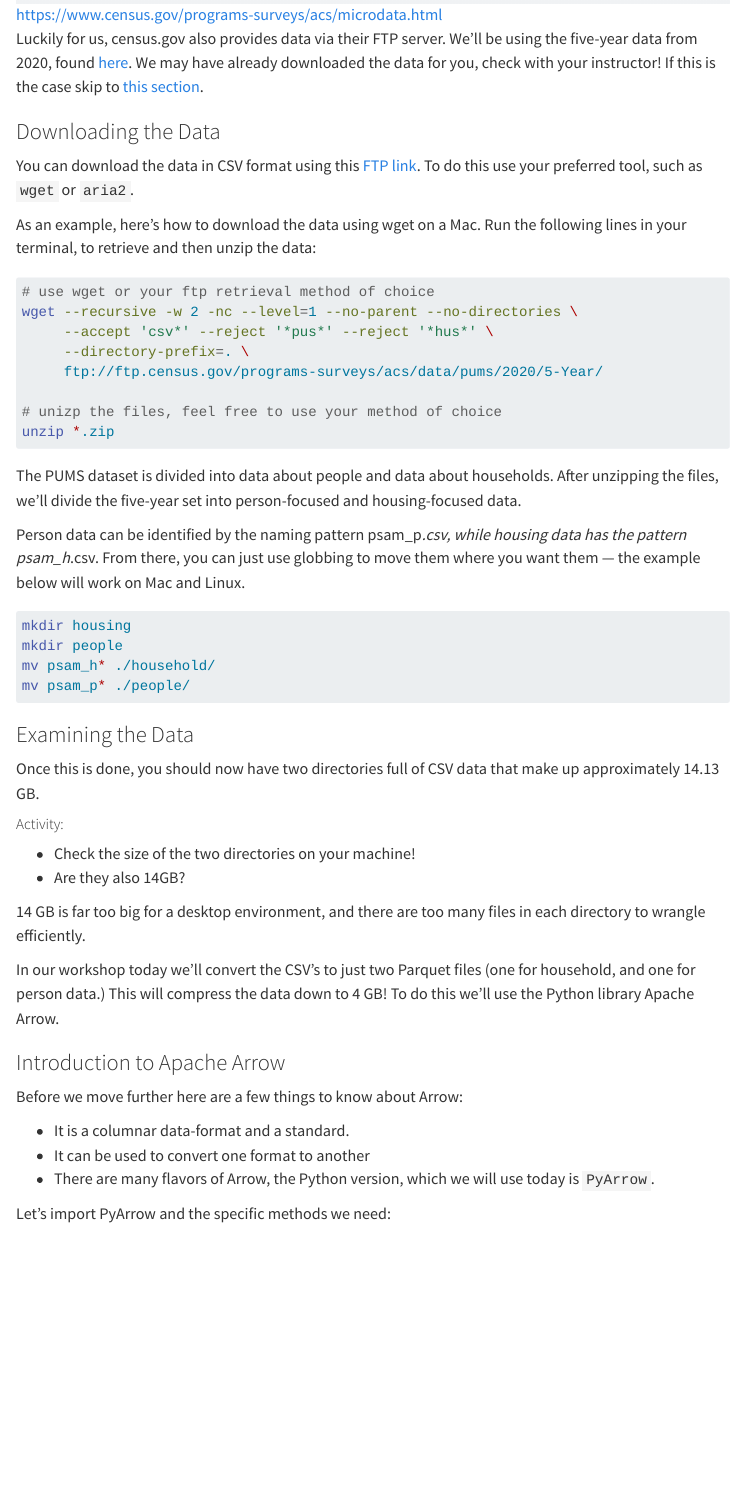
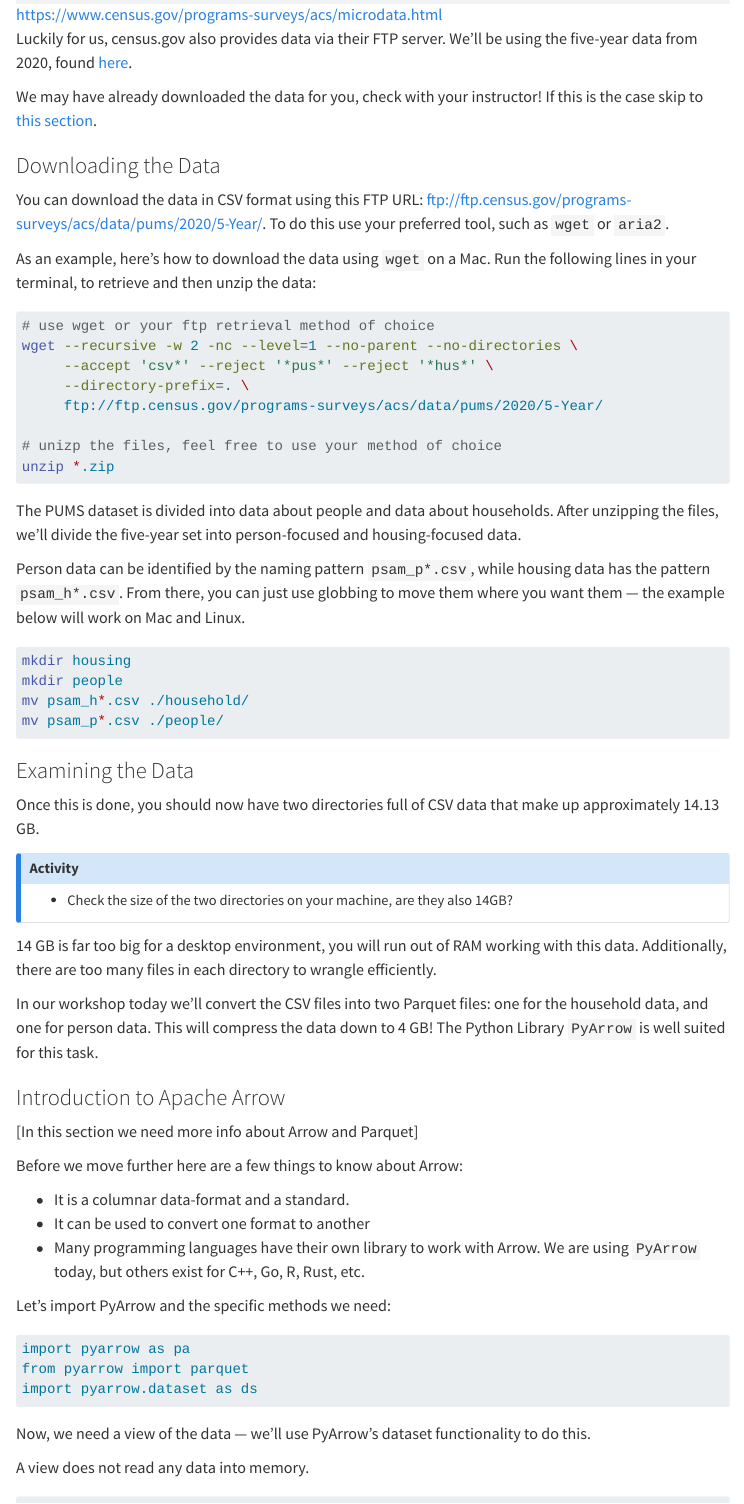
Before and after one commit to voltrondata-labs/2023-jonthebeach-ibis, a Quarto document (02-part-2.qmd): the page in a window 1100 px wide, from 1040 px down. Rendered offline with R 4.5, knitr and Pandoc in place of Quarto, with nearby package versions; menus at the side of the page are left out; long lines of code are wrapped.

Commit message:
edit part 2

````diff
--- a/02-part-2.qmd
+++ b/02-part-2.qmd
@@ -24,12 +24,21 @@ May 10th, 2023.
 
 ### The PUMS Dataset
 
-The U.S. Census provides the PUMS data in several ways. You can browse the data right on their [website](https://www.census.gov/programs-surveys/acs/microdata.html). But after selecting 10 variables (out of 522) we are met with a throttle limit on how much data we can select at a time.
+The U.S. Census provides the PUMS data in several ways. You can browse the data
+right on their
+[website](https://www.census.gov/programs-surveys/acs/microdata.html). But after
+selecting 10 variables (out of 522) we are met with a throttle limit on how much
+data we can select at a time.
 
 ![https://www.census.gov/programs-surveys/acs/microdata.html](./assets/img/pums_website.png)
 
-Luckily for us, census.gov also provides data via their FTP server. We'll be using the five-year data from 2020, found [here](https://www2.census.gov/programs-surveys/acs/data/pums/2020/). We may have already downloaded the data for you, check with your instructor! If this is the case skip to [this section](### Examining the data).
+Luckily for us, census.gov also provides data via their FTP server. We'll be
+using the five-year data from 2020, found
+[here](https://www2.census.gov/programs-surveys/acs/data/pums/2020/).
+
+We may have already downloaded the data for you, check with your instructor! If
+this is the case skip to [this section](#examining-the-data).
 
 ### Downloading the Data
 
-You can download the data in CSV format using this [FTP link](https://www.notion.so/Scaling-Down-The-Python-Libraries-You-Need-to-Compress-and-Analyze-the-PUMS-Dataset-4bbb069c4a7843a79455a628775a1b65). To do this use your preferred tool, such as `wget` or `aria2`.
+You can download the data in CSV format using this FTP
@@ -36 +47,3 @@ You can download the data in CSV format using this [FTP link](https://www.notion
 
+As an example, here's how to download the data using `wget` on a Mac. Run the
+following lines in your terminal, to retrieve and then unzip the data:
@@ -47,38 +59,51 @@ wget --recursive -w 2 -nc --level=1 --no-parent --no-directories \
 unzip *.zip
 ```
 
-The PUMS dataset is divided into data about people and data about households. After unzipping the files, we’ll divide the five-year set into person-focused and housing-focused data.
+The PUMS dataset is divided into data about people and data about households.
+After unzipping the files, we’ll divide the five-year set into person-focused
+and housing-focused data.
 
-Person data can be identified by the naming pattern psam\_p*.csv, while housing data has the pattern psam\_h*.csv. From there, you can just use globbing to move them where you want them — the example below will work on Mac and Linux.
+Person data can be identified by the naming pattern `psam_p*.csv`, while housing
+data has the pattern `psam_h*.csv`. From there, you can just use globbing to move
+them where you want them — the example below will work on Mac and Linux.
 
 ```bash
 mkdir housing
 mkdir people
-mv psam_h* ./household/
-mv psam_p* ./people/
+mv psam_h*.csv ./household/
+mv psam_p*.csv ./people/
 ```
 
 ### Examining the Data
 
 Once this is done, you should now have two directories full of CSV data that make up approximately 14.13 GB.
 
-##### Activity:
- - Check the size of the two directories on your machine!
- - Are they also 14GB?
+::: {.callout-note}
+## Activity
 
-14 GB is far too big for a desktop environment, and there are too many files in each directory to wrangle efficiently.
+ - Check the size of the two directories on your machine, are they also 14GB?
+:::
 
-In our workshop today we'll convert the CSV’s to just two Parquet files (one for household, and one for person data.) This will compress the data down to 4 GB! To do this we'll use the Python library Apache Arrow.
+14 GB is far too big for a desktop environment, you will run out of RAM working with this data.
+Additionally, there are too many files in each directory to wrangle efficiently.
+
+In our workshop today we'll convert the CSV files into two Parquet files: one
+for the household data, and one for person data. This will compress the data
+down to 4 GB! The Python Library `PyArrow` is well suited for this task.
 
 ### Introduction to Apache Arrow
+
+[In this section we need more info about Arrow and Parquet]
 
 Before we move further here are a few things to know about Arrow:
 
 - It is a columnar data-format and a standard.
 - It can be used to convert one format to another
-- There are many flavors of Arrow, the Python version, which we will use today is `PyArrow`.
+- Many programming languages have their own library to work with Arrow. We are
+  using `PyArrow` today, but others exist for C++, Go, R, Rust, etc.
 
 Let's import PyArrow and the specific methods we need:
+
 ```{python}
 import pyarrow as pa
 from pyarrow import parquet
@@ -87,4 +112,4 @@ import pyarrow.dataset as ds
 
 Now, we need a view of the data — we’ll use PyArrow’s dataset functionality to do this.
 
-A view does not read any data into memory. We also exclude invalid files.
+A view does not read any data into memory.
@@ -100,3 +132,4 @@ Due to a quirk of the dataset, it is possible for inference to read a couple of
+of the files.
 
 ```{python}
 # Adjust the person data schema
````
Also changed, not shown: 02-part-2.qmd (24 more changed lines).
